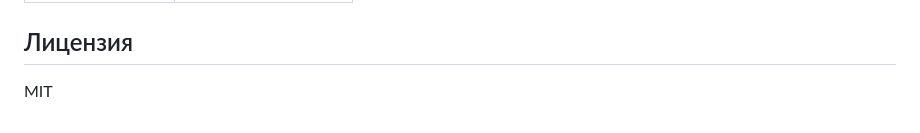
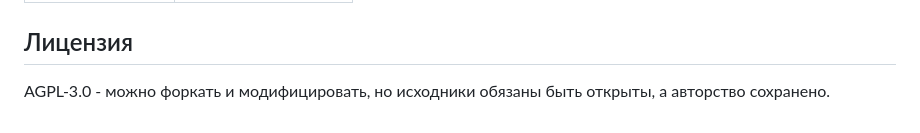
Before and after one commit to vleasy/oasis-launcher, a Markdown page: README.md, the part around the change. Drawn GitHub-style.

```diff
--- a/README.md
+++ b/README.md
@@ -121,4 +121,4 @@ npm run dev
 
 ## Лицензия
 
-MIT
+AGPL-3.0 - можно форкать и модифицировать, но исходники обязаны быть открыты, а авторство сохранено.
```
